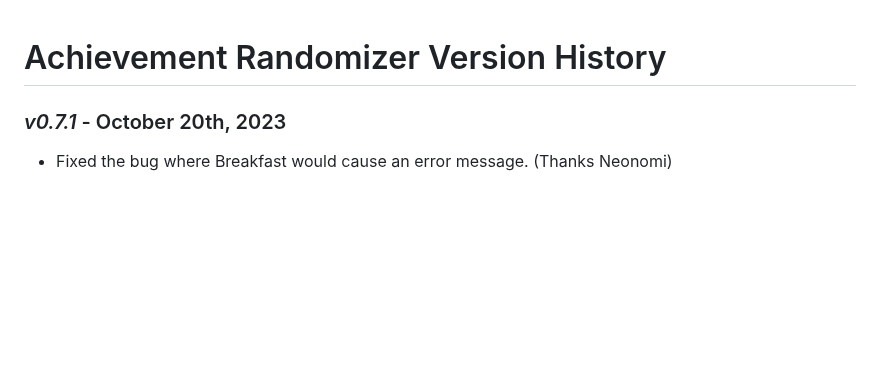
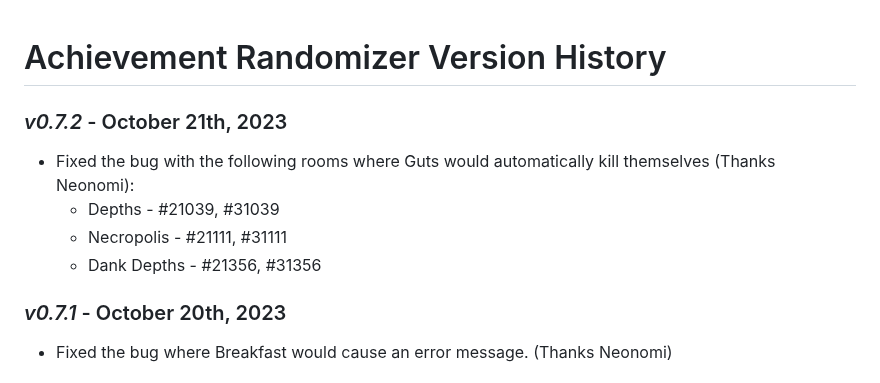
Before and after one commit to Zamiell/isaac-achievement-randomizer, a Markdown page: docs/history.md, the part around the change. GitHub-like rendering; blank space fills up the shorter version.

Commit message:
chore: update history

```diff
--- a/docs/history.md
+++ b/docs/history.md
@@ -2,6 +2,13 @@
 
 <!-- cspell:ignore antizoubilamaka,Erbear,Neonomi,sanstheazmo,slvn -->
 <!-- markdownlint-disable MD001 -->
+
+### _v0.7.2_ - October 21th, 2023
+
+- Fixed the bug with the following rooms where Guts would automatically kill themselves (Thanks Neonomi):
+  - Depths - #21039, #31039
+  - Necropolis - #21111, #31111
+  - Dank Depths - #21356, #31356
 
 ### _v0.7.1_ - October 20th, 2023
 
```
